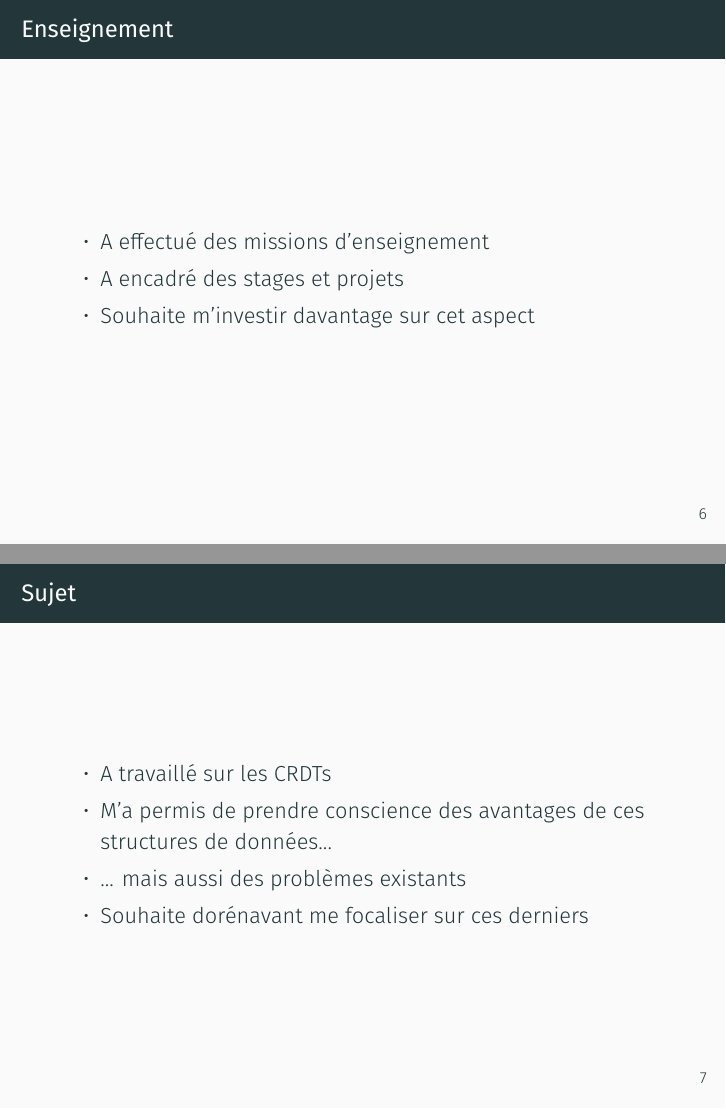
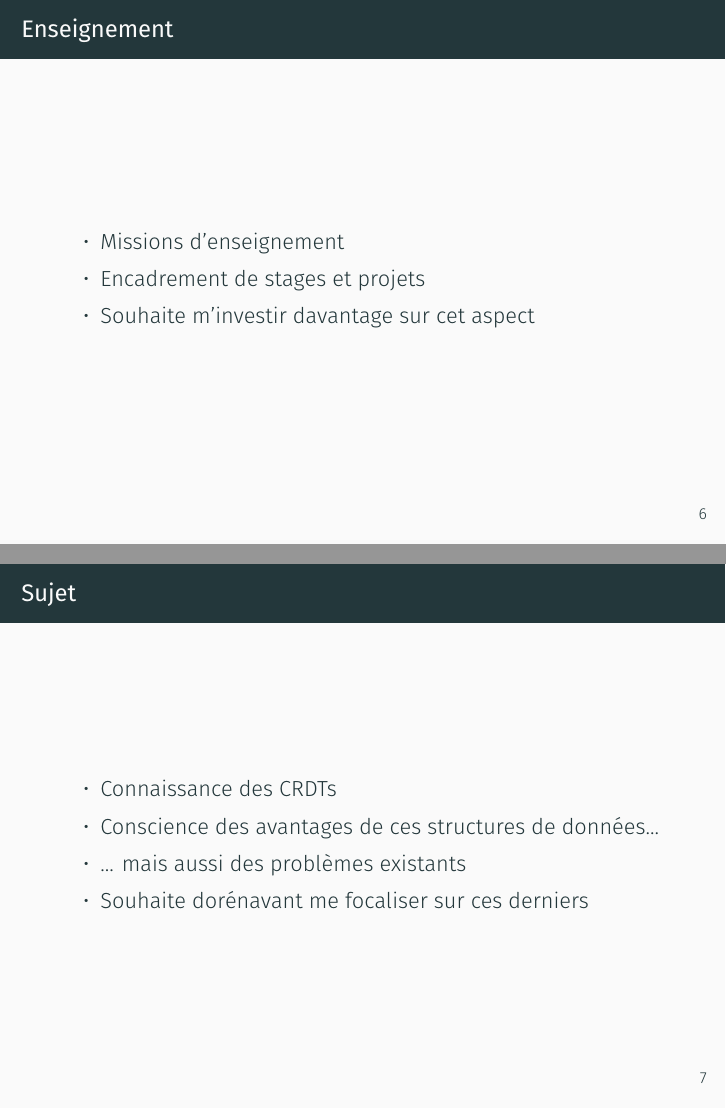
Before and after one commit to MatthieuNICOLAS/audition-phd, LaTeX slides (main.tex): pages 9 and 10 of 12, joined at a grey line. Compiled offline with XeLaTeX; a missing font is replaced by an installed copy or a similar font.

Commit message:
refactor: Change phrasing of some items

```diff
--- a/main.tex
+++ b/main.tex
@@ -172,16 +173,16 @@
 % TODO: Ajouter une slide sur l'enseignement
 \begin{frame}{Enseignement}
   \begin{itemize}
-  \item A effectué des missions d'enseignement
-  \item A encadré des stages et projets
+  \item Missions d'enseignement
+  \item Encadrement de stages et projets
   \item Souhaite m'investir davantage sur cet aspect
   \end{itemize}
 \end{frame}
 
 \begin{frame}{Sujet}
   \begin{itemize}
-  \item A travaillé sur les CRDTs
-  \item M'a permis de prendre conscience des avantages de ces structures de données...
+  \item Connaissance des CRDTs
+  \item Conscience des avantages de ces structures de données...
   \item ... mais aussi des problèmes existants
   \item Souhaite dorénavant me focaliser sur ces derniers
   \end{itemize}
```
Also changed, not shown: main.pdf, main.tex (7 more changed lines).
